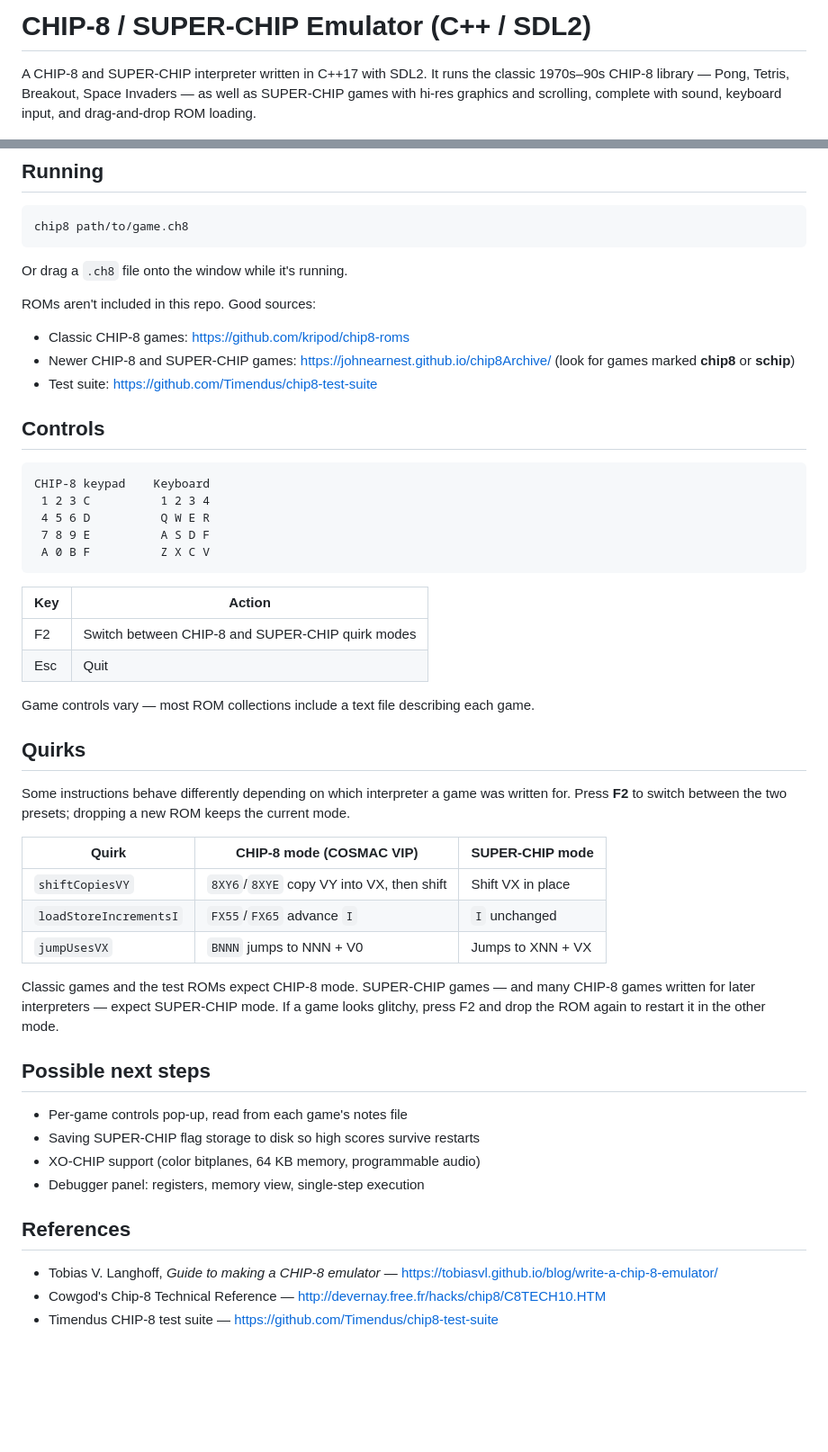
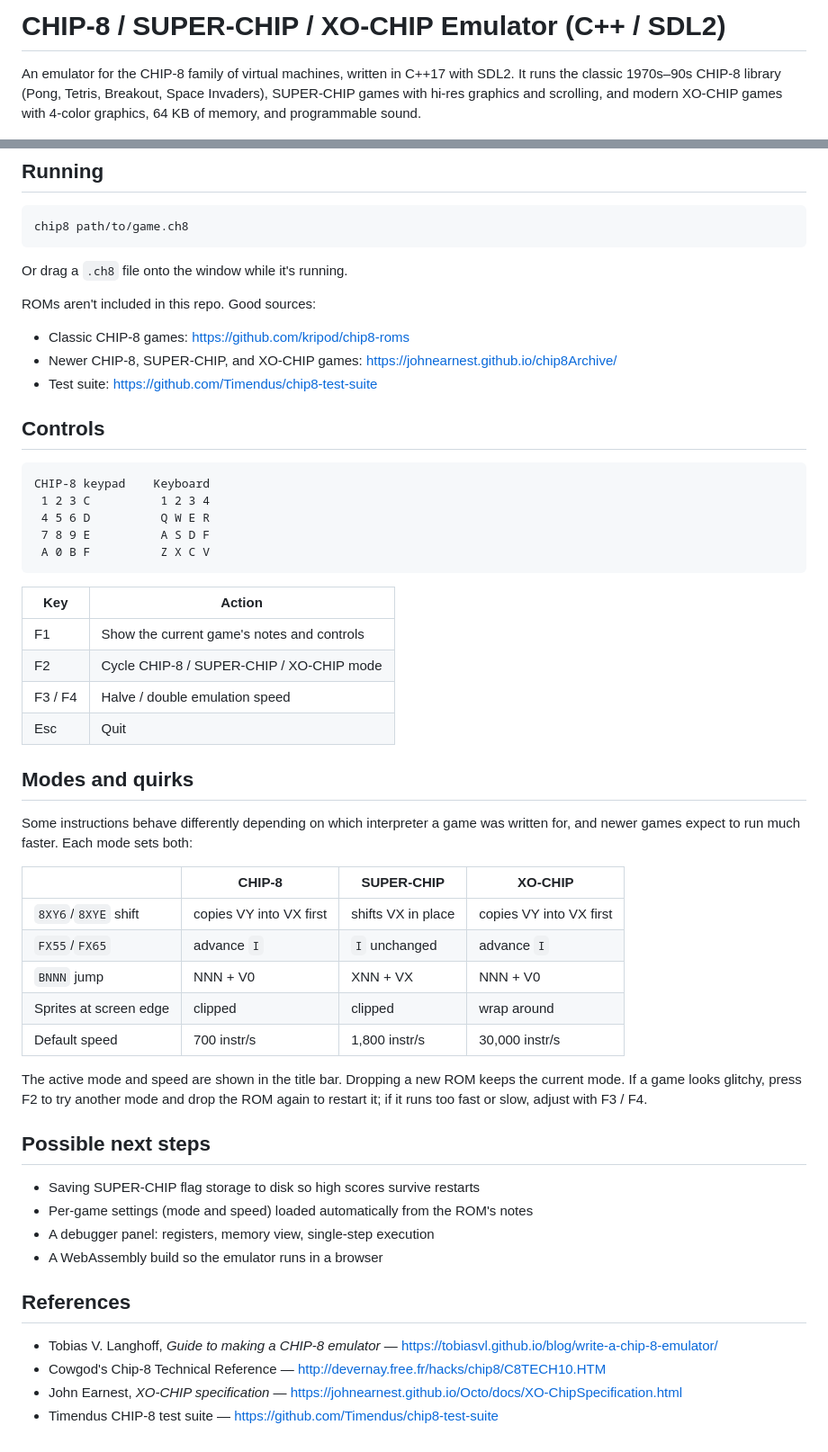
Before and after one commit to slee9817/chip8-emulator, a Markdown page: README.md, 2 parts joined by grey strips. Shown: that part at 90% size. Drawn GitHub-style; blank space fills up the shorter version.

```diff
--- a/README.md
+++ b/README.md
@@ -1,9 +1,9 @@
-# CHIP-8 / SUPER-CHIP Emulator (C++ / SDL2)
+# CHIP-8 / SUPER-CHIP / XO-CHIP Emulator (C++ / SDL2)
 
-A CHIP-8 and SUPER-CHIP interpreter written in C++17 with SDL2. It runs the classic
-1970s–90s CHIP-8 library — Pong, Tetris, Breakout, Space Invaders — as well as
-SUPER-CHIP games with hi-res graphics and scrolling, complete with sound, keyboard
-input, and drag-and-drop ROM loading.
+An emulator for the CHIP-8 family of virtual machines, written in C++17 with SDL2. It runs
+the classic 1970s–90s CHIP-8 library (Pong, Tetris, Breakout, Space Invaders), SUPER-CHIP
+games with hi-res graphics and scrolling, and modern XO-CHIP games with 4-color graphics,
+64 KB of memory, and programmable sound.
 
 ![Pong running in the emulator](docs/pong.png)
 
@@ -78,8 +93,7 @@ Or drag a `.ch8` file onto the window while it's running.
 
 ROMs aren't included in this repo. Good sources:
 - Classic CHIP-8 games: https://github.com/kripod/chip8-roms
-- Newer CHIP-8 and SUPER-CHIP games: https://johnearnest.github.io/chip8Archive/
-  (look for games marked **chip8** or **schip**)
+- Newer CHIP-8, SUPER-CHIP, and XO-CHIP games: https://johnearnest.github.io/chip8Archive/
 - Test suite: https://github.com/Timendus/chip8-test-suite
 
 ## Controls
@@ -94,35 +108,38 @@ CHIP-8 keypad    Keyboard
 
 | Key | Action |
 |---|---|
-| F2 | Switch between CHIP-8 and SUPER-CHIP quirk modes |
+| F1 | Show the current game's notes and controls |
+| F2 | Cycle CHIP-8 / SUPER-CHIP / XO-CHIP mode |
+| F3 / F4 | Halve / double emulation speed |
 | Esc | Quit |
 
-Game controls vary — most ROM collections include a text file describing each game.
-
-## Quirks
+## Modes and quirks
 
 Some instructions behave differently depending on which interpreter a game was written
-for. Press **F2** to switch between the two presets; dropping a new ROM keeps the current mode.
+for, and newer games expect to run much faster. Each mode sets both:
 
-| Quirk | CHIP-8 mode (COSMAC VIP) | SUPER-CHIP mode |
-|---|---|---|
-| `shiftCopiesVY` | `8XY6`/`8XYE` copy VY into VX, then shift | Shift VX in place |
-| `loadStoreIncrementsI` | `FX55`/`FX65` advance `I` | `I` unchanged |
-| `jumpUsesVX` | `BNNN` jumps to NNN + V0 | Jumps to XNN + VX |
+| | CHIP-8 | SUPER-CHIP | XO-CHIP |
+|---|---|---|---|
+| `8XY6`/`8XYE` shift | copies VY into VX first | shifts VX in place | copies VY into VX first |
+| `FX55`/`FX65` | advance `I` | `I` unchanged | advance `I` |
+| `BNNN` jump | NNN + V0 | XNN + VX | NNN + V0 |
+| Sprites at screen edge | clipped | clipped | wrap around |
+| Default speed | 700 instr/s | 1,800 instr/s | 30,000 instr/s |
 
-Classic games and the test ROMs expect CHIP-8 mode. SUPER-CHIP games — and many CHIP-8
-games written for later interpreters — expect SUPER-CHIP mode. If a game looks glitchy,
-press F2 and drop the ROM again to restart it in the other mode.
+The active mode and speed are shown in the title bar. Dropping a new ROM keeps the current
+mode. If a game looks glitchy, press F2 to try another mode and drop the ROM again to
+restart it; if it runs too fast or slow, adjust with F3 / F4.
 
 ## Possible next steps
 
-- Per-game controls pop-up, read from each game's notes file
 - Saving SUPER-CHIP flag storage to disk so high scores survive restarts
-- XO-CHIP support (color bitplanes, 64 KB memory, programmable audio)
-- Debugger panel: registers, memory view, single-step execution
+- Per-game settings (mode and speed) loaded automatically from the ROM's notes
+- A debugger panel: registers, memory view, single-step execution
+- A WebAssembly build so the emulator runs in a browser
 
 ## References
 
 - Tobias V. Langhoff, *Guide to making a CHIP-8 emulator* — https://tobiasvl.github.io/blog/write-a-chip-8-emulator/
 - Cowgod's Chip-8 Technical Reference — http://devernay.free.fr/hacks/chip8/C8TECH10.HTM
+- John Earnest, *XO-CHIP specification* — https://johnearnest.github.io/Octo/docs/XO-ChipSpecification.html
 - Timendus CHIP-8 test suite — https://github.com/Timendus/chip8-test-suite
```
Also changed, not shown: other parts of README.md (+38 -23 lines), docs/redoctober.png (added), 3 other files.
